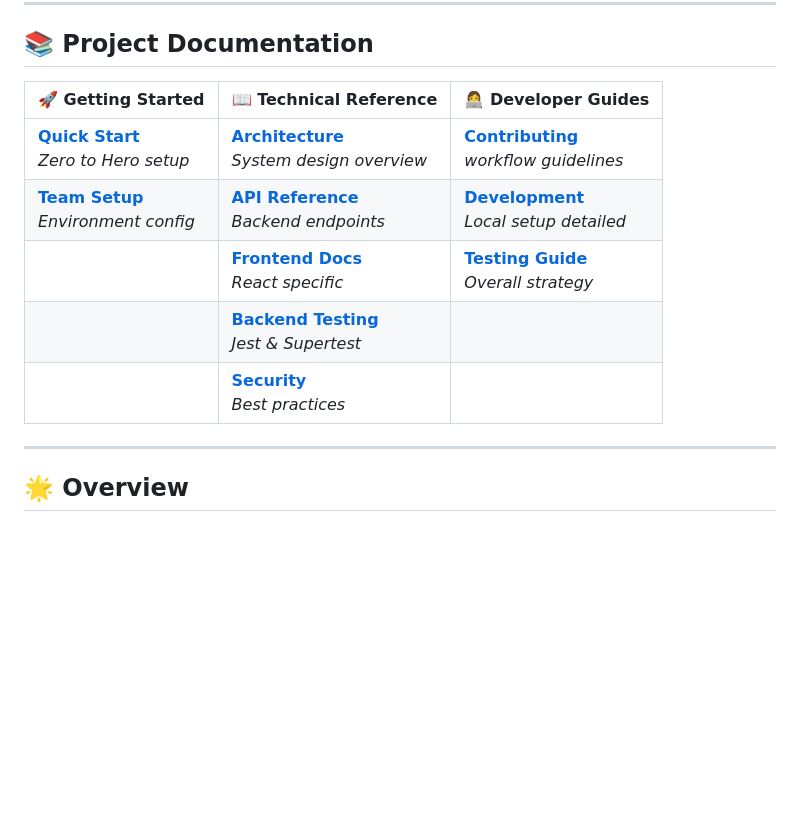
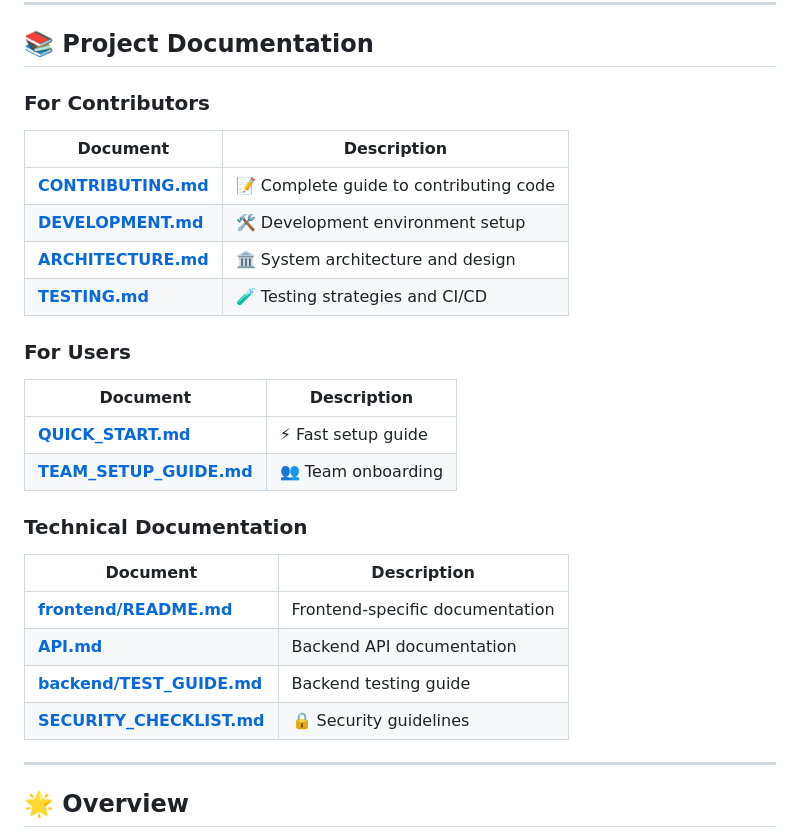
Before and after one commit to LinguaAble/Accessible-Language-Learning-Platform, a Markdown page: README.md, the part around the change. GitHub-like rendering; blank space fills up the shorter version.

Commit message:
Enhance README with documentation sections
Added sections for contributors, users, and technical documentation in the README.

```diff
--- a/README.md
+++ b/README.md
@@ -24,13 +24,30 @@
 
 ## 📚 Project Documentation
 
-| 🚀 Getting Started | 📖 Technical Reference | 👩‍💻 Developer Guides |
-|-------------------|----------------------|----------------------|
-| [**Quick Start**](QUICK_START.md)<br>_Zero to Hero setup_ | [**Architecture**](ARCHITECTURE.md)<br>_System design overview_ | [**Contributing**](CONTRIBUTING.md)<br>_workflow guidelines_ |
-| [**Team Setup**](TEAM_SETUP_GUIDE.md)<br>_Environment config_ | [**API Reference**](API.md)<br>_Backend endpoints_ | [**Development**](DEVELOPMENT.md)<br>_Local setup detailed_ |
-| | [**Frontend Docs**](frontend/README.md)<br>_React specific_ | [**Testing Guide**](TESTING.md)<br>_Overall strategy_ |
-| | [**Backend Testing**](backend/TEST_GUIDE.md)<br>_Jest & Supertest_ | |
-| | [**Security**](SECURITY_CHECKLIST.md)<br>_Best practices_ | |
+### For Contributors
+
+| Document | Description |
+|----------|-------------|
+| [**CONTRIBUTING.md**](CONTRIBUTING.md) | 📝 Complete guide to contributing code |
+| [**DEVELOPMENT.md**](DEVELOPMENT.md) | 🛠️ Development environment setup |
+| [**ARCHITECTURE.md**](ARCHITECTURE.md) | 🏛️ System architecture and design |
+| [**TESTING.md**](TESTING.md) | 🧪 Testing strategies and CI/CD |
+
+### For Users
+
+| Document | Description |
+|----------|-------------|
+| [**QUICK_START.md**](QUICK_START.md) | ⚡ Fast setup guide |
+| [**TEAM_SETUP_GUIDE.md**](TEAM_SETUP_GUIDE.md) | 👥 Team onboarding |
+
+### Technical Documentation
+
+| Document | Description |
+|----------|-------------|
+| [**frontend/README.md**](frontend/README.md) | Frontend-specific documentation |
+| [**API.md**](API.md) | Backend API documentation |
+| [**backend/TEST_GUIDE.md**](backend/TEST_GUIDE.md) | Backend testing guide |
+| [**SECURITY_CHECKLIST.md**](SECURITY_CHECKLIST.md) | 🔒 Security guidelines |
 
 ---
 
```
